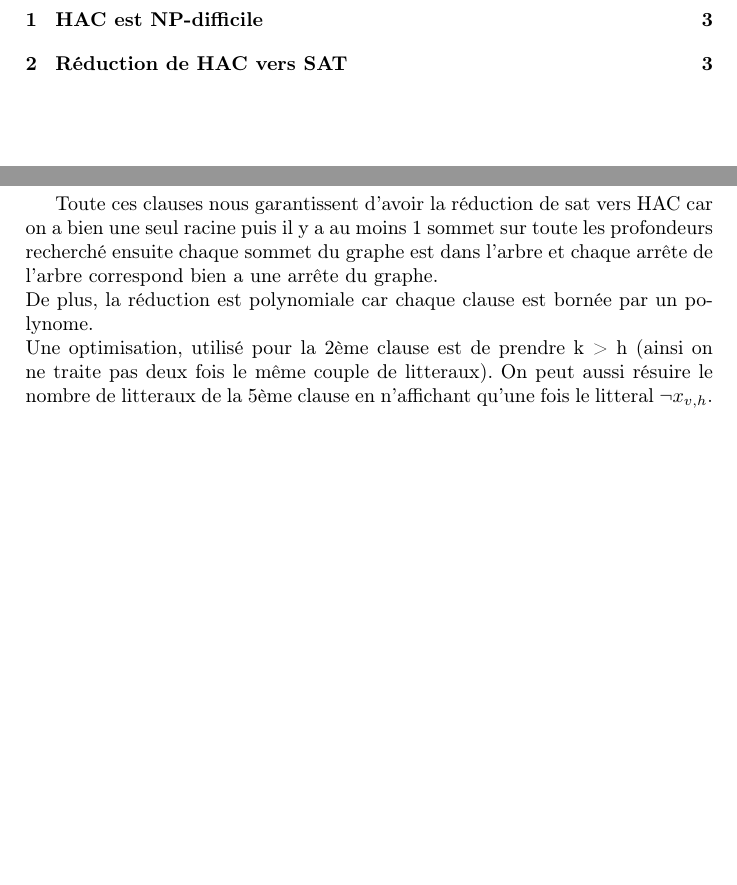
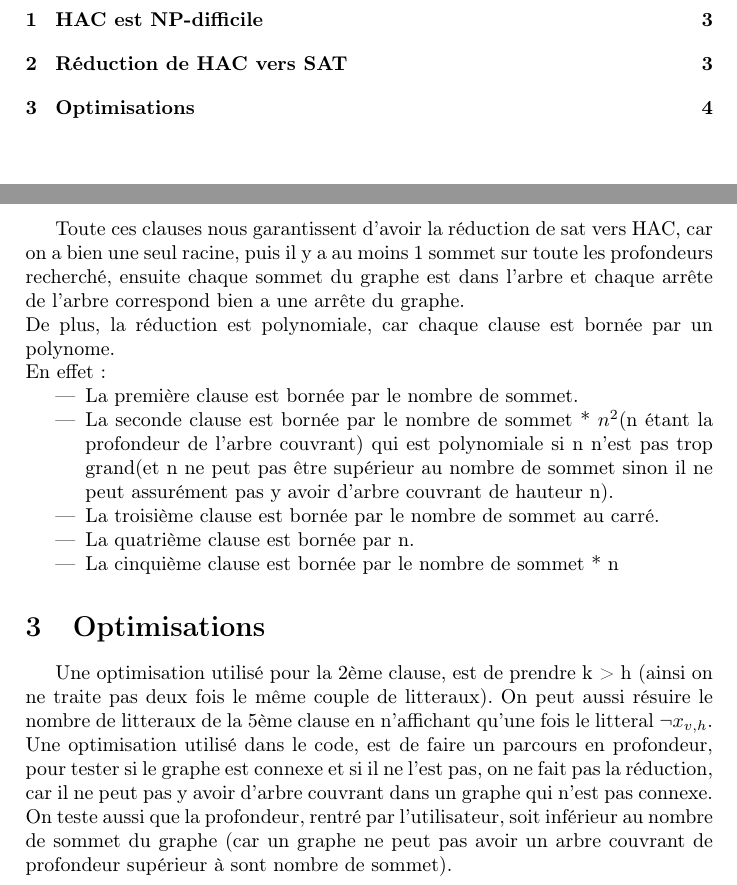
Before and after one commit to gchupin/CC, a LaTeX document (DevoirMaison1.tex): two parts of pages 2 and 3 of 3 before the commit and two parts of pages 2 and 4 of 4 after it, joined at a grey line, cut so that both start at the same text, the shorter picture padded with empty space. Compiled offline with pdfLaTeX.

Commit message:
rapport étoffé et ajout du test de la taille de k dans dm.c

```diff
--- a/DevoirMaison1.tex
+++ b/DevoirMaison1.tex
@@ -42,10 +42,23 @@
   \bigwedge_{v\in V}\bigwedge_{h=1}^n\bigvee_{uv\in E}(\neg x_{v,h}\vee x_{u,h-1})
   \]
 \end {enumerate}
+\newpage
+Toute ces clauses nous garantissent d'avoir la réduction de sat vers HAC, car on a bien une seul racine, puis il y a au moins 1 sommet sur toute les profondeurs
+recherché, ensuite chaque sommet du graphe est dans l'arbre et chaque arrête de l'arbre correspond bien a une arrête du graphe.\newline
+De plus, la réduction est polynomiale, car chaque clause est bornée par un polynome.\newline
+En effet:
+\begin {itemize}
+\item La première clause est bornée par le nombre de sommet.
+\item La seconde clause est bornée par le nombre de sommet * $n^2$(n étant la profondeur de l'arbre couvrant) qui est polynomiale si n n'est pas trop grand(et n ne peut pas être supérieur au nombre de sommet sinon il ne peut assurément pas y avoir d'arbre couvrant de hauteur n).
+\item La troisième clause est bornée par le nombre de sommet au carré.
+\item La quatrième clause est bornée par n.
+\item La cinquième clause est bornée par le nombre de sommet * n
+\end {itemize}
 
-Toute ces clauses nous garantissent d'avoir la réduction de sat vers HAC car on a bien une seul racine puis il y a au moins 1 sommet sur toute les profondeurs recherché ensuite chaque sommet du graphe est dans l'arbre et chaque arrête de l'arbre correspond bien a une arrête du graphe.\newline
-De plus, la réduction est polynomiale car chaque clause est bornée par un polynome.\newline
-Une optimisation, utilisé pour la 2ème clause est de prendre k~>~h (ainsi on ne traite pas deux fois le même couple de litteraux). On peut aussi résuire le nombre de litteraux de la 5ème clause en n'affichant qu'une fois le litteral $\neg x_{v,h}$.
+\section {Optimisations}
+Une optimisation utilisé pour la 2ème clause, est de prendre k~>~h (ainsi on ne traite pas deux fois le même couple de litteraux). On peut aussi résuire le nombre de litteraux de la 5ème clause en n'affichant qu'une fois le litteral $\neg x_{v,h}$.\newline
+Une optimisation utilisé dans le code, est de faire un parcours en profondeur, pour tester si le graphe est connexe et si il ne l'est pas, on ne fait pas la réduction, car il ne peut pas y avoir d'arbre couvrant dans un graphe qui n'est pas connexe.
+On teste aussi que la profondeur, rentré par l'utilisateur, soit inférieur au nombre de sommet du graphe (car un graphe ne peut pas avoir un arbre couvrant de profondeur supérieur à sont nombre de sommet).
 
 
 \end{document}
```
Also changed, not shown: 1 other file.
